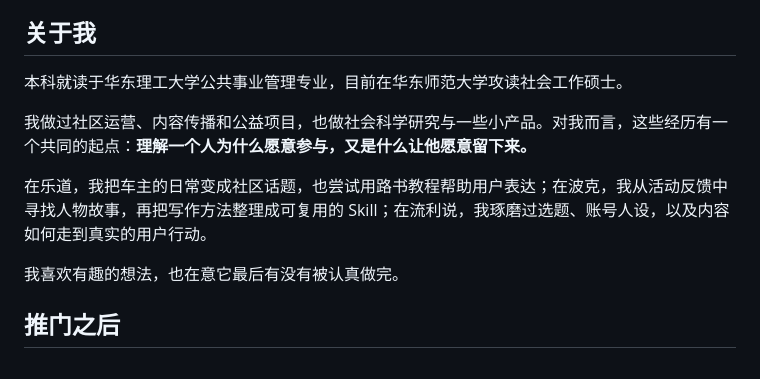
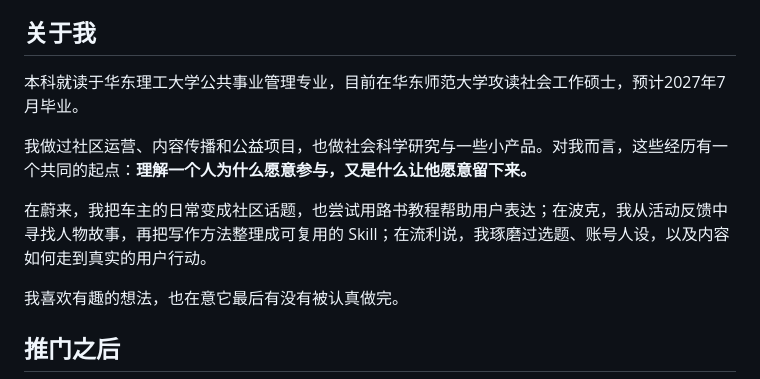
Before and after one commit to kdo736699-max/bacon, a Markdown page: README.md, the part around the change. GitHub-like rendering.

```diff
--- a/README.md
+++ b/README.md
@@ -8,11 +8,11 @@
 
 ## 关于我
 
-本科就读于华东理工大学公共事业管理专业，目前在华东师范大学攻读社会工作硕士。
+本科就读于华东理工大学公共事业管理专业，目前在华东师范大学攻读社会工作硕士，预计2027年7月毕业。
 
 我做过社区运营、内容传播和公益项目，也做社会科学研究与一些小产品。对我而言，这些经历有一个共同的起点：**理解一个人为什么愿意参与，又是什么让他愿意留下来。**
 
-在乐道，我把车主的日常变成社区话题，也尝试用路书教程帮助用户表达；在波克，我从活动反馈中寻找人物故事，再把写作方法整理成可复用的 Skill；在流利说，我琢磨过选题、账号人设，以及内容如何走到真实的用户行动。
+在蔚来，我把车主的日常变成社区话题，也尝试用路书教程帮助用户表达；在波克，我从活动反馈中寻找人物故事，再把写作方法整理成可复用的 Skill；在流利说，我琢磨过选题、账号人设，以及内容如何走到真实的用户行动。
 
 我喜欢有趣的想法，也在意它最后有没有被认真做完。
 
```
